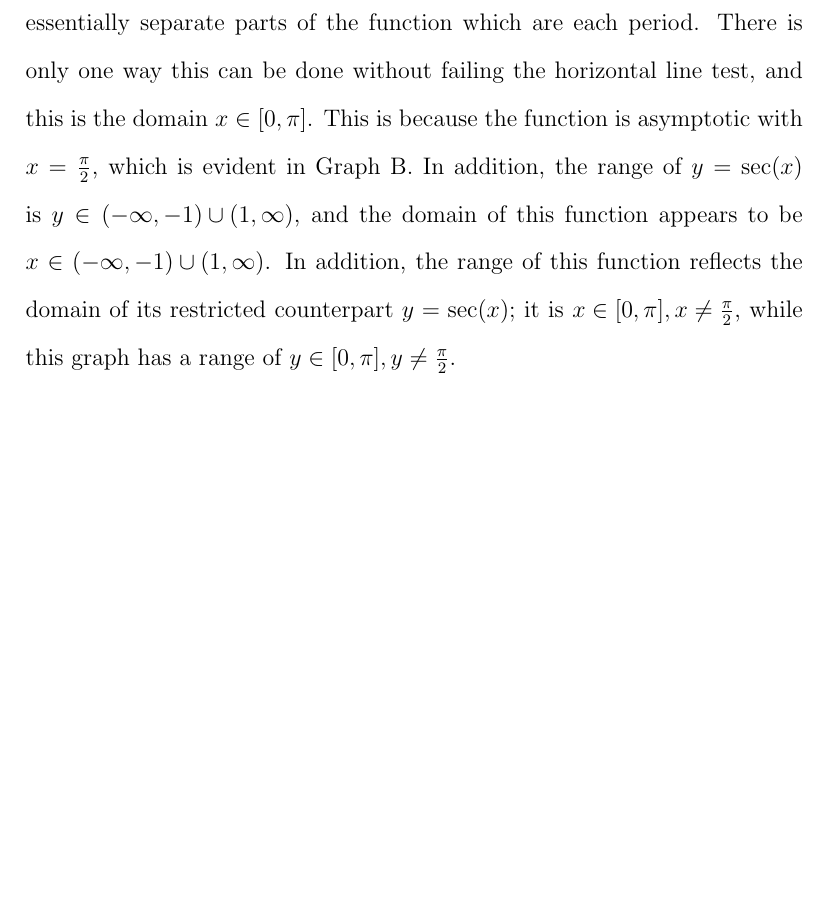
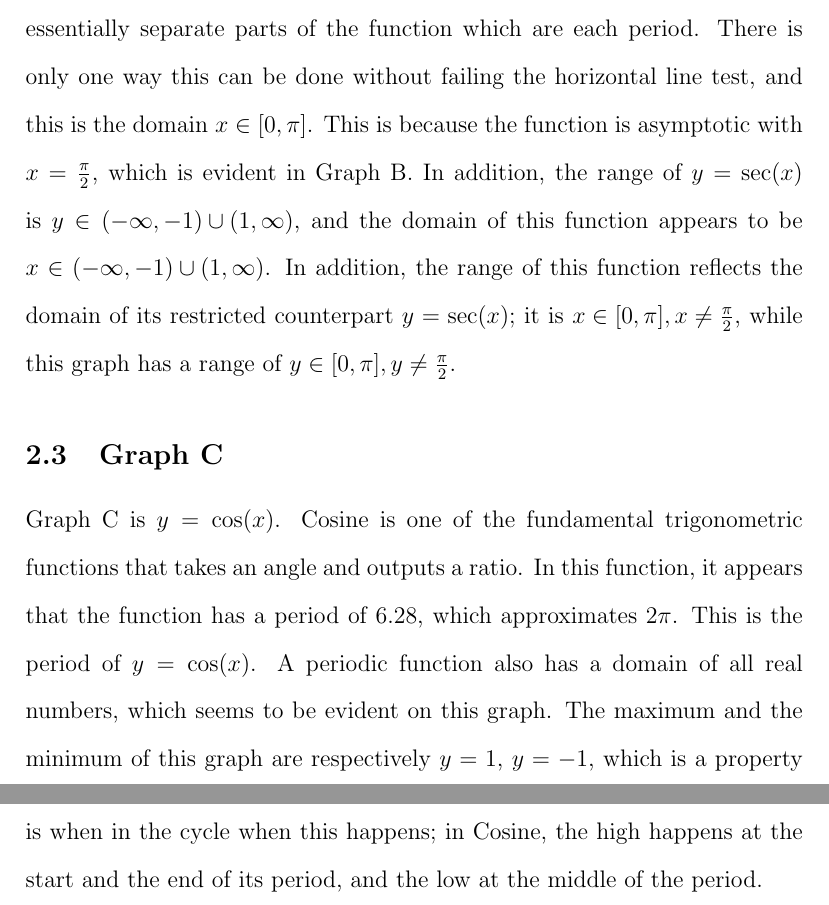
Before and after one commit to abhiaagarwal/precalculus-paper, a LaTeX document (main.tex, which reads sections/subsections/graphC.tex): part of page 4 of 4 before the commit and two parts of pages 4 and 5 of 5 after it, the two joined at a grey line, cut so that both start at the same text, the shorter picture padded with empty space. Compiled offline with pdfLaTeX.

Commit message:
Finish Graph C and start Graph E

```diff
--- /dev/null
+++ b/sections/subsections/graphC.tex
@@ -0,0 +1,9 @@
+\subsection{Graph C}
+
+Graph C is $y=\cos(x)$.
+Cosine is one of the fundamental trigonometric functions that takes an angle and outputs a ratio.
+In this function, it appears that the function has a period of ${6.28}$, which approximates ${2\pi}$.
+This is the period of $y=\cos(x)$.
+A periodic function also has a domain of all real numbers, which seems to be evident on this graph.
+The maximum and the minimum of this graph are respectively $y={1}$, $y={-1}$, which is a property of a cosine.
+Although Sine shares this property as well, the main difference is when in the cycle when this happens; in Cosine, the high happens at the start and the end of its period, and the low at the middle of the period.
```
Also changed, not shown: sections/graphs.tex (+1 -0 lines), sections/subsections/graphE.tex (added).
